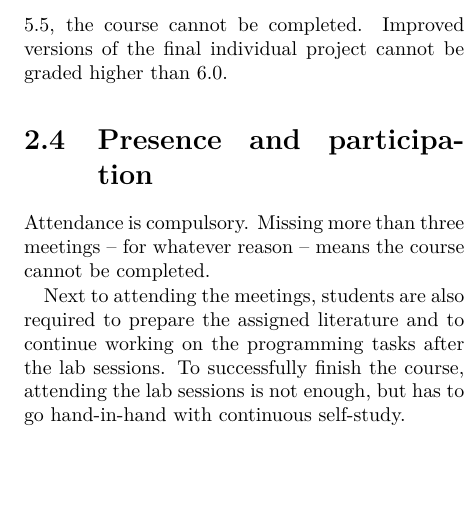
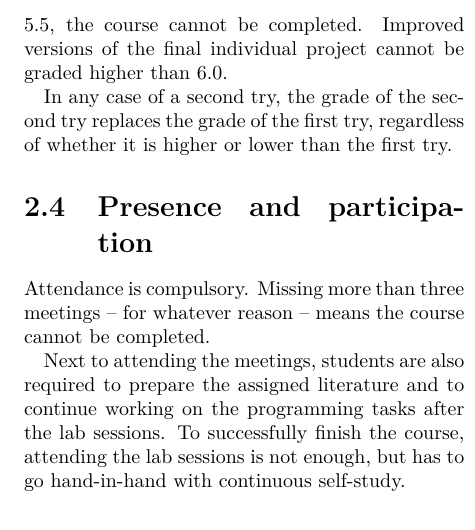
Before and after one commit to uvacw/teaching-bdaca, a LaTeX document (syllabi/bdaca-12ec/bd-aca_12ECTS_werkboek.tex): part of one column of page 5 of 13, cut so that both start at the same text, the shorter picture padded with empty space. Compiled offline with pdfLaTeX.

Commit message:
rule herkansing

```diff
--- a/syllabi/bdaca-12ec/bd-aca_12ECTS_werkboek.tex
+++ b/syllabi/bdaca-12ec/bd-aca_12ECTS_werkboek.tex
@@ -137,6 +137,8 @@ If in doubt, discuss with me in advance!
 Students have to get a pass (5.5 or higher) for both mid-term take-home exams and the individual project. If the grade of one of the mid-term exams is lower, a re-sit will be organized, typically ten days after the grade is communicated to the student.
 If the grade of the final project is lower, an improved version can be handed in within ten days after the grade is communicated to the student. If the improved version still is graded lower than 5.5, the course cannot be completed. Improved versions of the final individual project cannot be graded higher than 6.0.
 
+In any case of a second try, the grade of the second try replaces the grade of the first try, regardless of whether it is higher or lower than the first try.
+
 \section{Presence and participation}
 Attendance is compulsory. Missing more than three meetings – for whatever reason – means the course cannot be completed.
 
```
